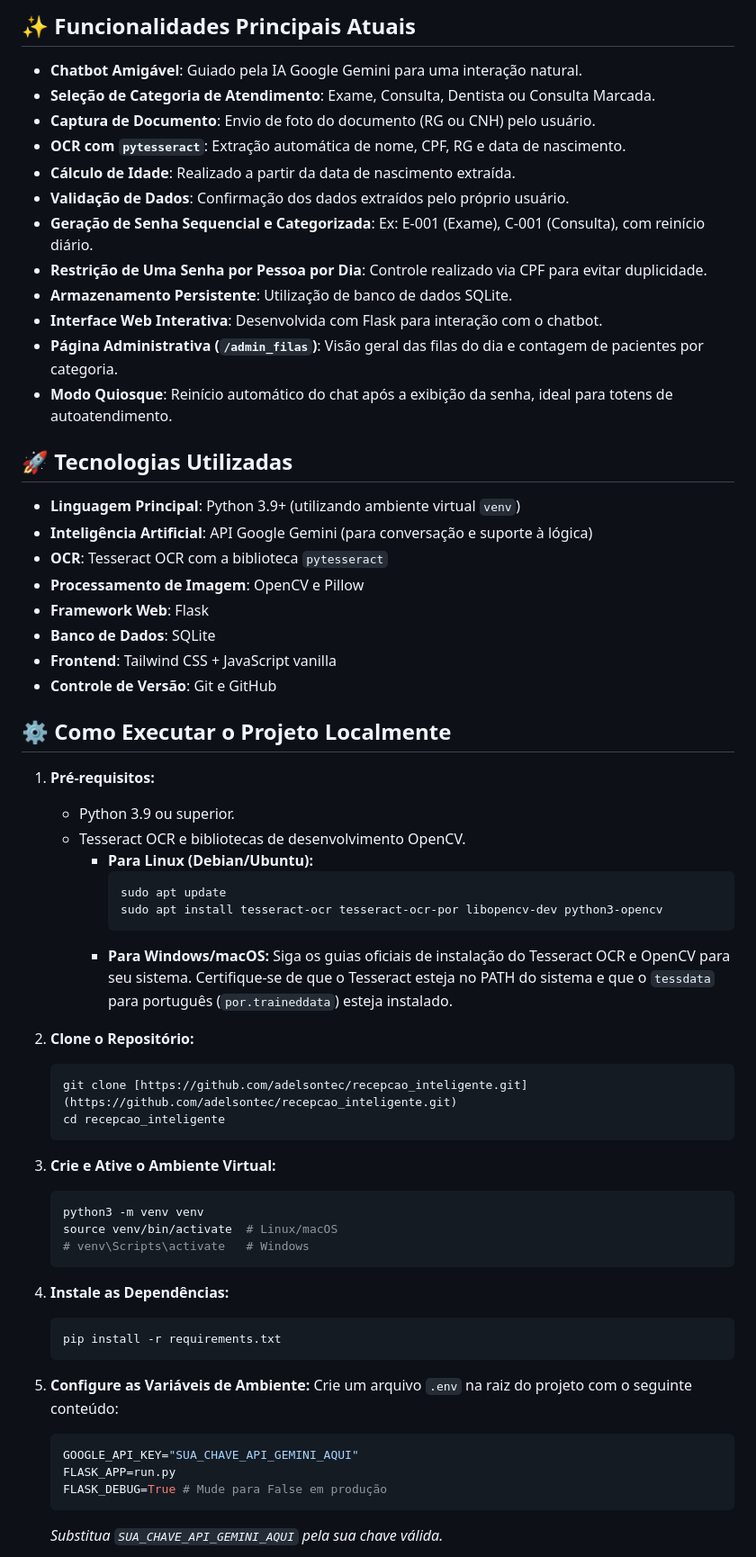
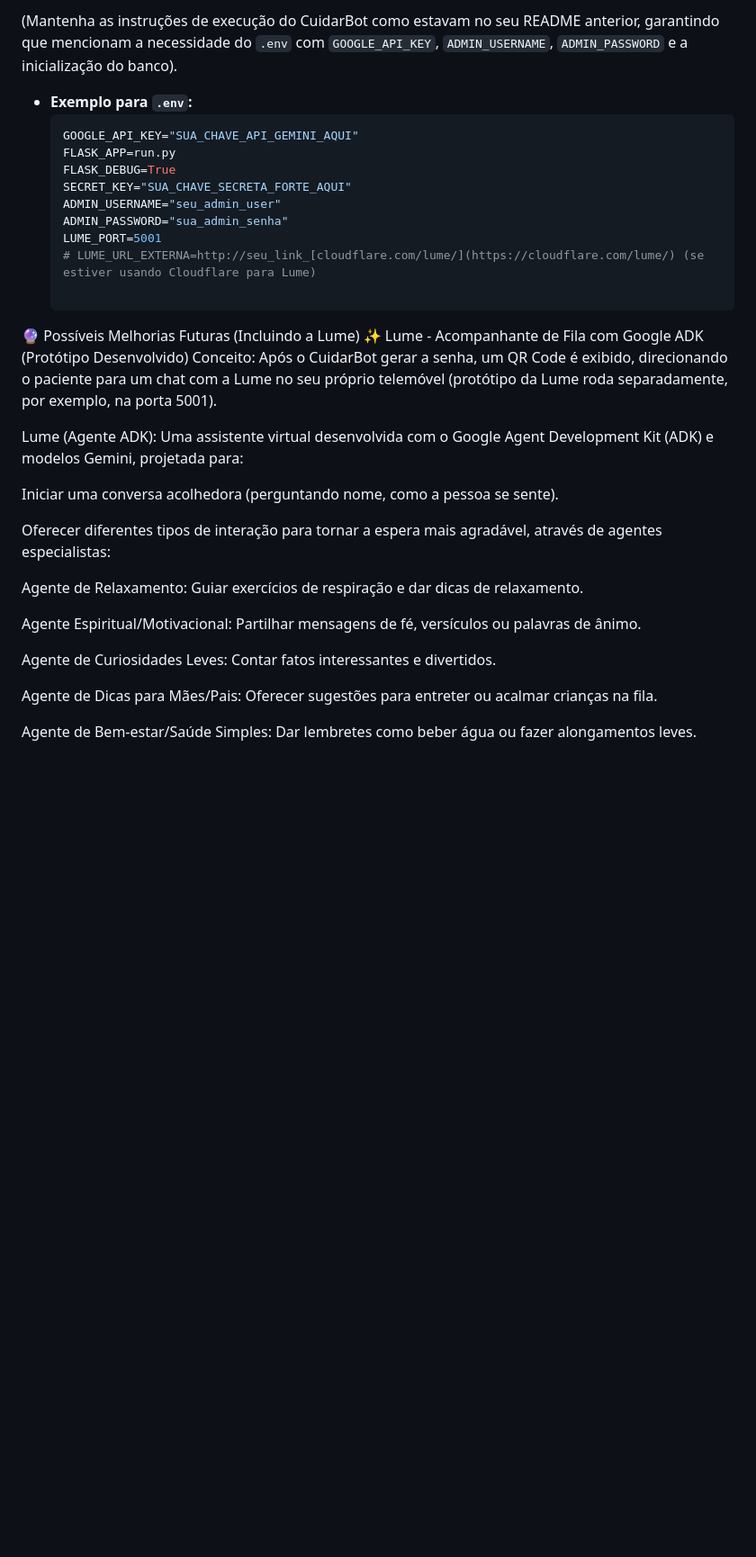
Before and after one commit to adelsontec/recepcao_inteligente, a Markdown page: README.md, the part around the change printed below. Shown: that part at 90% size. Drawn GitHub-style; blank space fills up the shorter version.

````diff
--- a/README.md
+++ b/README.md
@@ -25,66 +39,33 @@ Aqui estão algumas telas demonstrando o CuidarBot em funcionamento:
 
-## ✨ Funcionalidades Principais Atuais
+(Mantenha as instruções de execução do CuidarBot como estavam no seu README anterior, garantindo que mencionam a necessidade do `.env` com `GOOGLE_API_KEY`, `ADMIN_USERNAME`, `ADMIN_PASSWORD` e a inicialização do banco).
+* **Exemplo para `.env`:**
+  ```env
+  GOOGLE_API_KEY="SUA_CHAVE_API_GEMINI_AQUI"
+  FLASK_APP=run.py
+  FLASK_DEBUG=True
+  SECRET_KEY="SUA_CHAVE_SECRETA_FORTE_AQUI"
+  ADMIN_USERNAME="seu_admin_user"
+  ADMIN_PASSWORD="sua_admin_senha"
+  LUME_PORT=5001
+  # LUME_URL_EXTERNA=http://seu_link_[cloudflare.com/lume/](https://cloudflare.com/lume/) (se estiver usando Cloudflare para Lume)
 
-* **Chatbot Amigável**: Guiado pela IA Google Gemini para uma interação natural.
-* **Seleção de Categoria de Atendimento**: Exame, Consulta, Dentista ou Consulta Marcada.
-* **Captura de Documento**: Envio de foto do documento (RG ou CNH) pelo usuário.
-* **OCR com `pytesseract`**: Extração automática de nome, CPF, RG e data de nascimento.
-* **Cálculo de Idade**: Realizado a partir da data de nascimento extraída.
-* **Validação de Dados**: Confirmação dos dados extraídos pelo próprio usuário.
-* **Geração de Senha Sequencial e Categorizada**: Ex: E-001 (Exame), C-001 (Consulta), com reinício diário.
-* **Restrição de Uma Senha por Pessoa por Dia**: Controle realizado via CPF para evitar duplicidade.
-* **Armazenamento Persistente**: Utilização de banco de dados SQLite.
-* **Interface Web Interativa**: Desenvolvida com Flask para interação com o chatbot.
-* **Página Administrativa (`/admin_filas`)**: Visão geral das filas do dia e contagem de pacientes por categoria.
-* **Modo Quiosque**: Reinício automático do chat após a exibição da senha, ideal para totens de autoatendimento.
+🔮 Possíveis Melhorias Futuras (Incluindo a Lume)
+✨ Lume - Acompanhante de Fila com Google ADK (Protótipo Desenvolvido)
+Conceito: Após o CuidarBot gerar a senha, um QR Code é exibido, direcionando o paciente para um chat com a Lume no seu próprio telemóvel (protótipo da Lume roda separadamente, por exemplo, na porta 5001).
 
-## 🚀 Tecnologias Utilizadas
+Lume (Agente ADK): Uma assistente virtual desenvolvida com o Google Agent Development Kit (ADK) e modelos Gemini, projetada para:
 
-* **Linguagem Principal**: Python 3.9+ (utilizando ambiente virtual `venv`)
-* **Inteligência Artificial**: API Google Gemini (para conversação e suporte à lógica)
-* **OCR**: Tesseract OCR com a biblioteca `pytesseract`
-* **Processamento de Imagem**: OpenCV e Pillow
-* **Framework Web**: Flask
-* **Banco de Dados**: SQLite
-* **Frontend**: Tailwind CSS + JavaScript vanilla
-* **Controle de Versão**: Git e GitHub
+Iniciar uma conversa acolhedora (perguntando nome, como a pessoa se sente).
 
-## ⚙️ Como Executar o Projeto Localmente
+Oferecer diferentes tipos de interação para tornar a espera mais agradável, através de agentes especialistas:
 
-1.  **Pré-requisitos:**
-    * Python 3.9 ou superior.
-    * Tesseract OCR e bibliotecas de desenvolvimento OpenCV.
-        * **Para Linux (Debian/Ubuntu):**
-            ```bash
-            sudo apt update
-            sudo apt install tesseract-ocr tesseract-ocr-por libopencv-dev python3-opencv
-            ```
-        * **Para Windows/macOS:** Siga os guias oficiais de instalação do Tesseract OCR e OpenCV para seu sistema. Certifique-se de que o Tesseract esteja no PATH do sistema e que o `tessdata` para português (`por.traineddata`) esteja instalado.
+Agente de Relaxamento: Guiar exercícios de respiração e dar dicas de relaxamento.
 
-2.  **Clone o Repositório:**
-    ```bash
-    git clone [https://github.com/adelsontec/recepcao_inteligente.git](https://github.com/adelsontec/recepcao_inteligente.git)
-    cd recepcao_inteligente
-    ```
+Agente Espiritual/Motivacional: Partilhar mensagens de fé, versículos ou palavras de ânimo.
 
-3.  **Crie e Ative o Ambiente Virtual:**
-    ```bash
-    python3 -m venv venv
-    source venv/bin/activate  # Linux/macOS
-    # venv\Scripts\activate   # Windows
-    ```
+Agente de Curiosidades Leves: Contar fatos interessantes e divertidos.
 
-4.  **Instale as Dependências:**
-    ```bash
-    pip install -r requirements.txt
-    ```
+Agente de Dicas para Mães/Pais: Oferecer sugestões para entreter ou acalmar crianças na fila.
 
-5.  **Configure as Variáveis de Ambiente:**
-    Crie um arquivo `.env` na raiz do projeto com o seguinte conteúdo:
-    ```env
-    GOOGLE_API_KEY="SUA_CHAVE_API_GEMINI_AQUI"
-    FLASK_APP=run.py
-    FLASK_DEBUG=True # Mude para False em produção
-    ```
-    *Substitua `SUA_CHAVE_API_GEMINI_AQUI` pela sua chave válida.*
+Agente de Bem-estar/Saúde Simples: Dar lembretes como beber água ou fazer alongamentos leves.
 
````
Also changed, not shown: other parts of README.md (+62 -63 lines).
